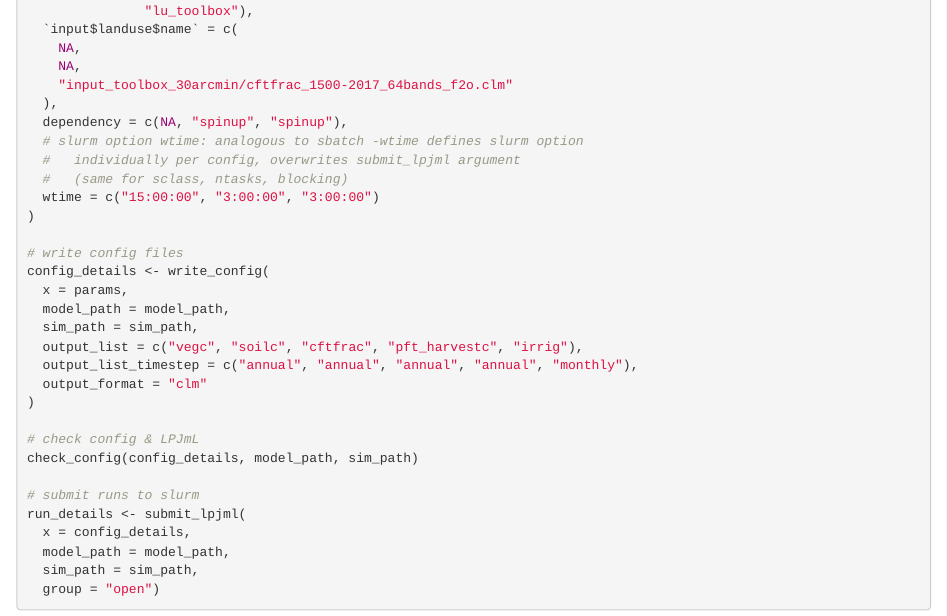
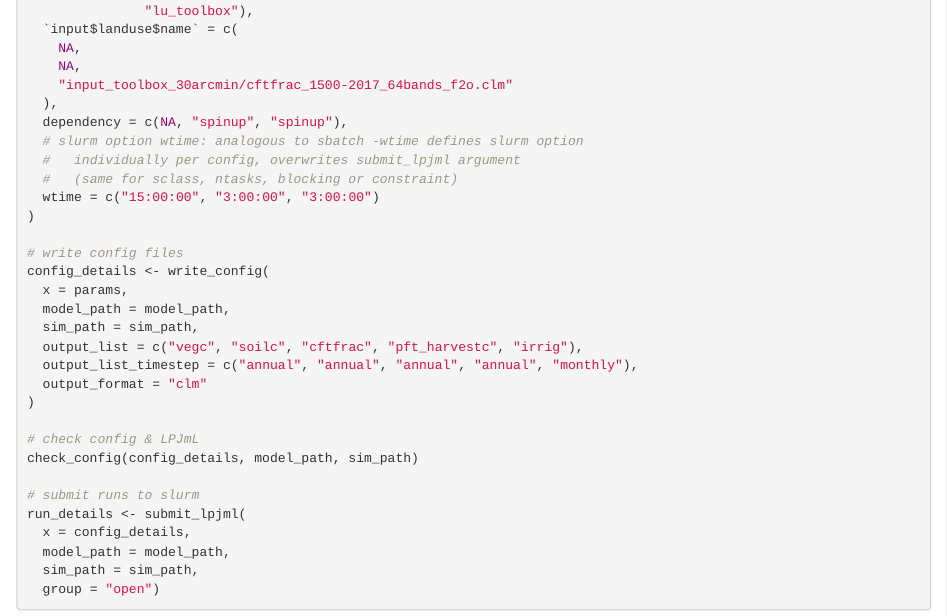
Before and after one commit to PIK-LPJmL/lpjmlkit, an R Markdown document (vignettes/lpjml-runner.Rmd): the page in a window 1100 px wide, from 3660 px down. Rendered offline with R 4.5, knitr and Pandoc, with nearby package versions.

Commit message:
update branch

```diff
--- a/vignettes/lpjml-runner.Rmd
+++ b/vignettes/lpjml-runner.Rmd
@@ -262,7 +262,7 @@ params <- tibble(
   dependency = c(NA, "spinup", "spinup"),
   # slurm option wtime: analogous to sbatch -wtime defines slurm option
   #   individually per config, overwrites submit_lpjml argument
-  #   (same for sclass, ntasks, blocking)
+  #   (same for sclass, ntasks, blocking or constraint)
   wtime = c("15:00:00", "3:00:00", "3:00:00")
 )
 
```
Also changed, not shown: README.md, 3 other files.
